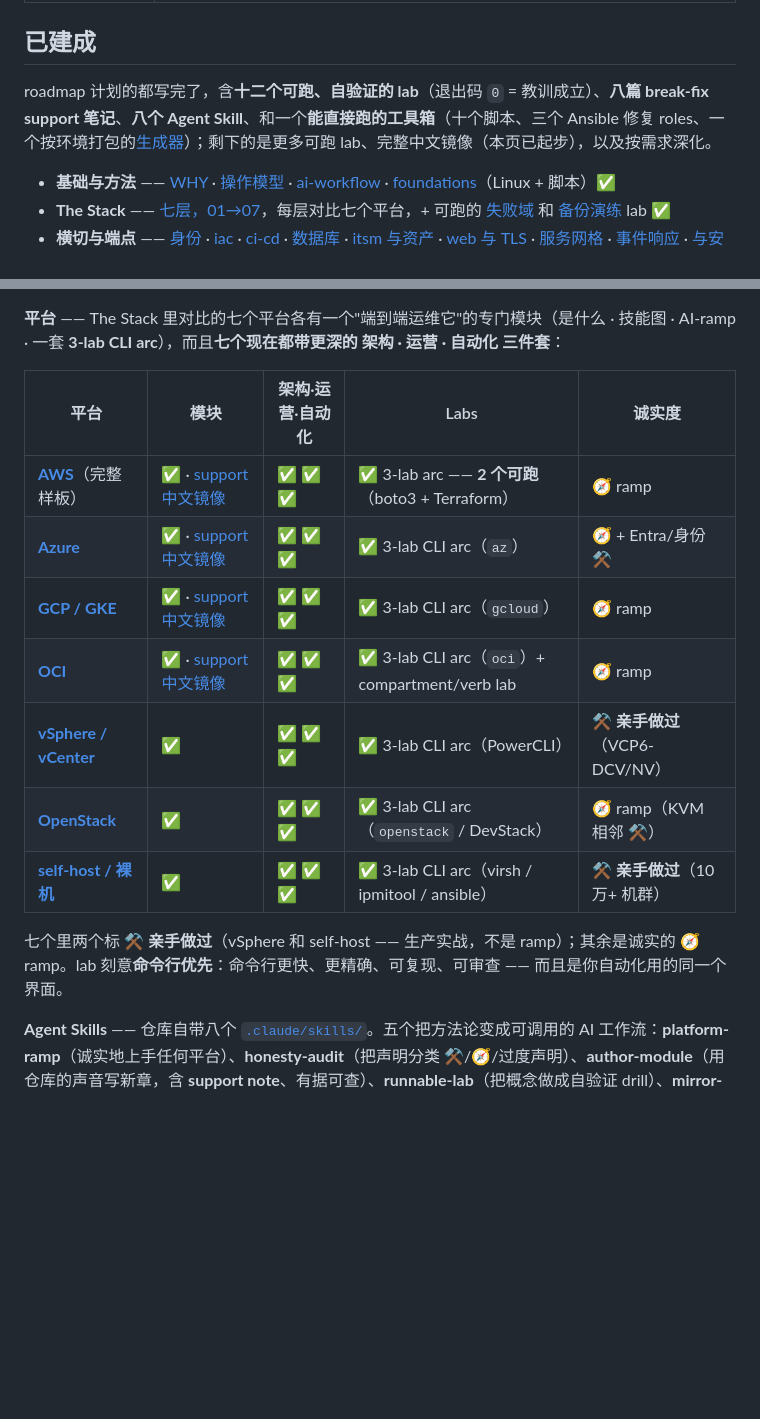
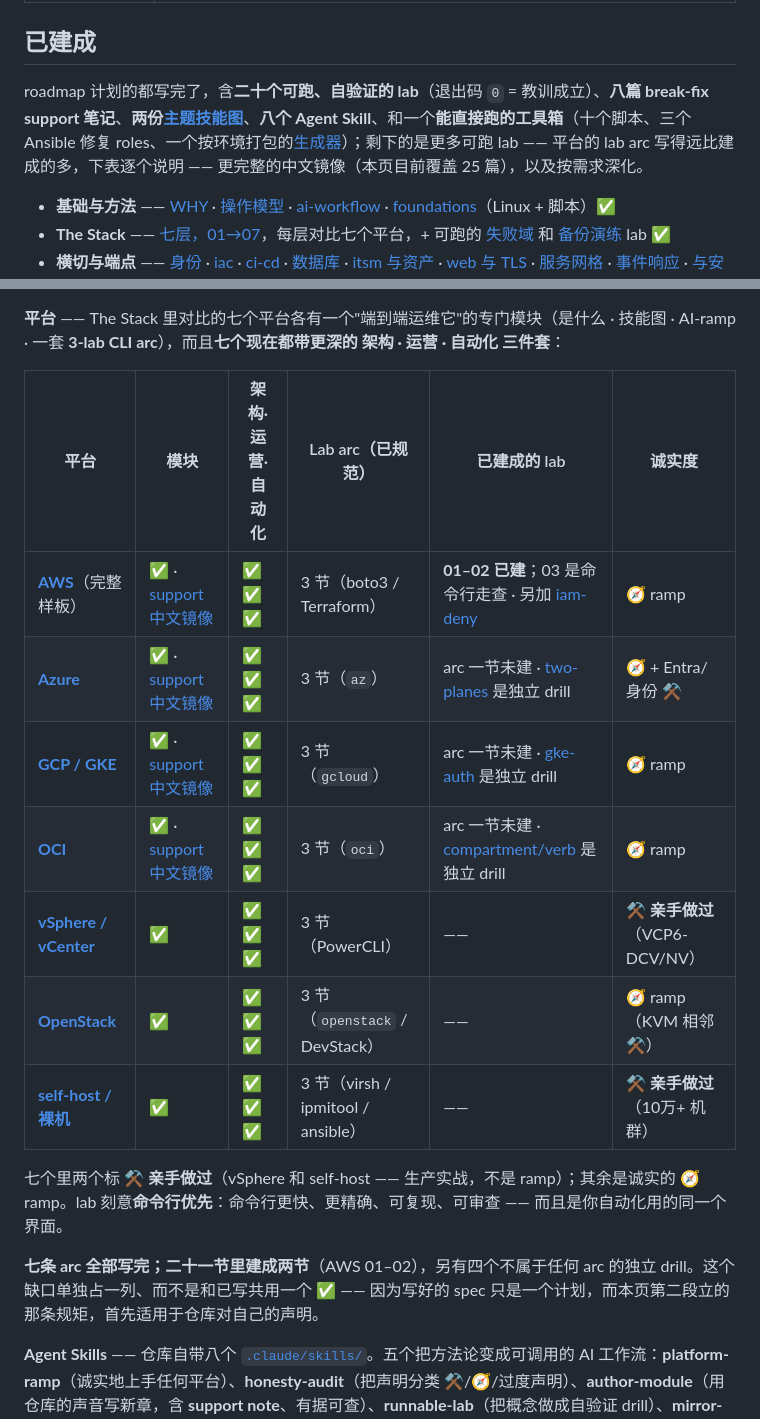
Before and after one commit to vicenteliu/sysadmin-self-cultivation, a Markdown page: docs/zh/README.md, 2 parts joined by grey strips. GitHub-like rendering; blank space fills up the shorter version.

Commit message:
docs: make the three files that quote the README agree with it
CONTENTS said "four axes" in prose while its own table listed six and its last
section called build-out a route across the six. ROADMAP counted four method
skills and named four, omitting mirror-zh.

The Chinese README needed the same correction the English one just got, and one
more besides: it carried the same single ✅ per platform, merging "the arc is
written" with "the labs are built". A mirror that states English is the source
of truth cannot disagree with it about an honesty claim.

Co-Authored-By: Claude Opus 5 (1M context) <noreply@anthropic.com>

```diff
--- a/docs/zh/README.md
+++ b/docs/zh/README.md
@@ -97,7 +97,7 @@ mindmap
 
 ## 已建成
 
-roadmap 计划的都写完了，含**十二个可跑、自验证的 lab**（退出码 `0` = 教训成立）、**八篇 break-fix support 笔记**、**八个 Agent Skill**、和一个**能直接跑的工具箱**（十个脚本、三个 Ansible 修复 roles、一个按环境打包的[生成器](toolbox/generate/)）；剩下的是更多可跑 lab、完整中文镜像（本页已起步），以及按需求深化。
+roadmap 计划的都写完了，含**二十个可跑、自验证的 lab**（退出码 `0` = 教训成立）、**八篇 break-fix support 笔记**、**两份[主题技能图](../../cross-cutting/skills-maps/README.md)**、**八个 Agent Skill**、和一个**能直接跑的工具箱**（十个脚本、三个 Ansible 修复 roles、一个按环境打包的[生成器](toolbox/generate/)）；剩下的是更多可跑 lab —— 平台的 lab arc 写得远比建成的多，下表逐个说明 —— 更完整的中文镜像（本页目前覆盖 25 篇），以及按需求深化。
 
 - **基础与方法** —— [WHY](../../WHY.md) · [操作模型](../../00-the-operating-model.md) · [ai-workflow](../../ai-workflow/) · [foundations](../../foundations/)（Linux + 脚本）✅
 - **The Stack** —— [七层，01→07](../../the-stack/)，每层对比七个平台，+ 可跑的 [失败域](../../the-stack/labs/01-failure-domains/) 和 [备份演练](../../the-stack/labs/04-backup-not-snapshot/) lab ✅
@@ -107,17 +107,19 @@ roadmap 计划的都写完了，含**十二个可跑、自验证的 lab**（退
 
 **平台** —— The Stack 里对比的七个平台各有一个"端到端运维它"的专门模块（是什么 · 技能图 · AI-ramp · 一套 **3-lab CLI arc**），而且**七个现在都带更深的 架构 · 运营 · 自动化 三件套**：
 
-| 平台 | 模块 | 架构·运营·自动化 | Labs | 诚实度 |
-| --- | --- | --- | --- | --- |
-| **[AWS](../../platforms/aws/)**（完整样板） | ✅ · [support 中文镜像](platforms/aws/support.md) | ✅ ✅ ✅ | ✅ 3-lab arc —— **2 个可跑**（boto3 + Terraform） | 🧭 ramp |
-| **[Azure](../../platforms/azure/)** | ✅ · [support 中文镜像](platforms/azure/support.md) | ✅ ✅ ✅ | ✅ 3-lab CLI arc（`az`） | 🧭 + Entra/身份 ⚒️ |
-| **[GCP / GKE](../../platforms/gcp/)** | ✅ · [support 中文镜像](platforms/gcp/support.md) | ✅ ✅ ✅ | ✅ 3-lab CLI arc（`gcloud`） | 🧭 ramp |
-| **[OCI](../../platforms/oci/)** | ✅ · [support 中文镜像](platforms/oci/support.md) | ✅ ✅ ✅ | ✅ 3-lab CLI arc（`oci`）+ compartment/verb lab | 🧭 ramp |
-| **[vSphere / vCenter](../../platforms/vsphere/)** | ✅ | ✅ ✅ ✅ | ✅ 3-lab CLI arc（PowerCLI） | **⚒️ 亲手做过**（VCP6-DCV/NV） |
-| **[OpenStack](../../platforms/openstack/)** | ✅ | ✅ ✅ ✅ | ✅ 3-lab CLI arc（`openstack` / DevStack） | 🧭 ramp（KVM 相邻 ⚒️） |
-| **[self-host / 裸机](../../platforms/self-host/)** | ✅ | ✅ ✅ ✅ | ✅ 3-lab CLI arc（virsh / ipmitool / ansible） | **⚒️ 亲手做过**（10万+ 机群） |
+| 平台 | 模块 | 架构·运营·自动化 | Lab arc（已规范） | 已建成的 lab | 诚实度 |
+| --- | --- | --- | --- | --- | --- |
+| **[AWS](../../platforms/aws/)**（完整样板） | ✅ · [support 中文镜像](platforms/aws/support.md) | ✅ ✅ ✅ | 3 节（boto3 / Terraform） | **01–02 已建**；03 是命令行走查 · 另加 [iam-deny](../../platforms/aws/labs/iam-deny-by-default/) | 🧭 ramp |
+| **[Azure](../../platforms/azure/)** | ✅ · [support 中文镜像](platforms/azure/support.md) | ✅ ✅ ✅ | 3 节（`az`） | arc 一节未建 · [two-planes](../../platforms/azure/labs/global-admin-is-not-owner/) 是独立 drill | 🧭 + Entra/身份 ⚒️ |
+| **[GCP / GKE](../../platforms/gcp/)** | ✅ · [support 中文镜像](platforms/gcp/support.md) | ✅ ✅ ✅ | 3 节（`gcloud`） | arc 一节未建 · [gke-auth](../../platforms/gcp/labs/gke-iam-vs-rbac/) 是独立 drill | 🧭 ramp |
+| **[OCI](../../platforms/oci/)** | ✅ · [support 中文镜像](platforms/oci/support.md) | ✅ ✅ ✅ | 3 节（`oci`） | arc 一节未建 · [compartment/verb](../../platforms/oci/labs/a-compartment-is-not-an-account/) 是独立 drill | 🧭 ramp |
+| **[vSphere / vCenter](../../platforms/vsphere/)** | ✅ | ✅ ✅ ✅ | 3 节（PowerCLI） | —— | **⚒️ 亲手做过**（VCP6-DCV/NV） |
+| **[OpenStack](../../platforms/openstack/)** | ✅ | ✅ ✅ ✅ | 3 节（`openstack` / DevStack） | —— | 🧭 ramp（KVM 相邻 ⚒️） |
+| **[self-host / 裸机](../../platforms/self-host/)** | ✅ | ✅ ✅ ✅ | 3 节（virsh / ipmitool / ansible） | —— | **⚒️ 亲手做过**（10万+ 机群） |
 
 七个里两个标 **⚒️ 亲手做过**（vSphere 和 self-host —— 生产实战，不是 ramp）；其余是诚实的 🧭 ramp。lab 刻意**命令行优先**：命令行更快、更精确、可复现、可审查 —— 而且是你自动化用的同一个界面。
+
+**七条 arc 全部写完；二十一节里建成两节**（AWS 01–02），另有四个不属于任何 arc 的独立 drill。这个缺口单独占一列、而不是和已写共用一个 ✅ —— 因为写好的 spec 只是一个计划，而本页第二段立的那条规矩，首先适用于仓库对自己的声明。
 
 **Agent Skills** —— 仓库自带八个 [`.claude/skills/`](../../.claude/skills/)。五个把方法论变成可调用的 AI 工作流：**platform-ramp**（诚实地上手任何平台）、**honesty-audit**（把声明分类 ⚒️/🧭/过度声明）、**author-module**（用仓库的声音写新章，含 **support note**、有据可查）、**runnable-lab**（把概念做成自验证 drill）、**mirror-zh**（把文档镜像成 `docs/zh/` 中文）。另外三个是**使用者侧**的 —— **linux-triage**、**harden-baseline**、**toolbox-picker** 把[工具箱](toolbox/)包装成 AI agent 能替你驱动的形态：新机器上装一个，一句话跑完一次分诊、或整个 audit→remediate 闭环。
 
```
Also changed, not shown: CONTENTS.md (+1 -1 lines), ROADMAP.md (+1 -1 lines).
